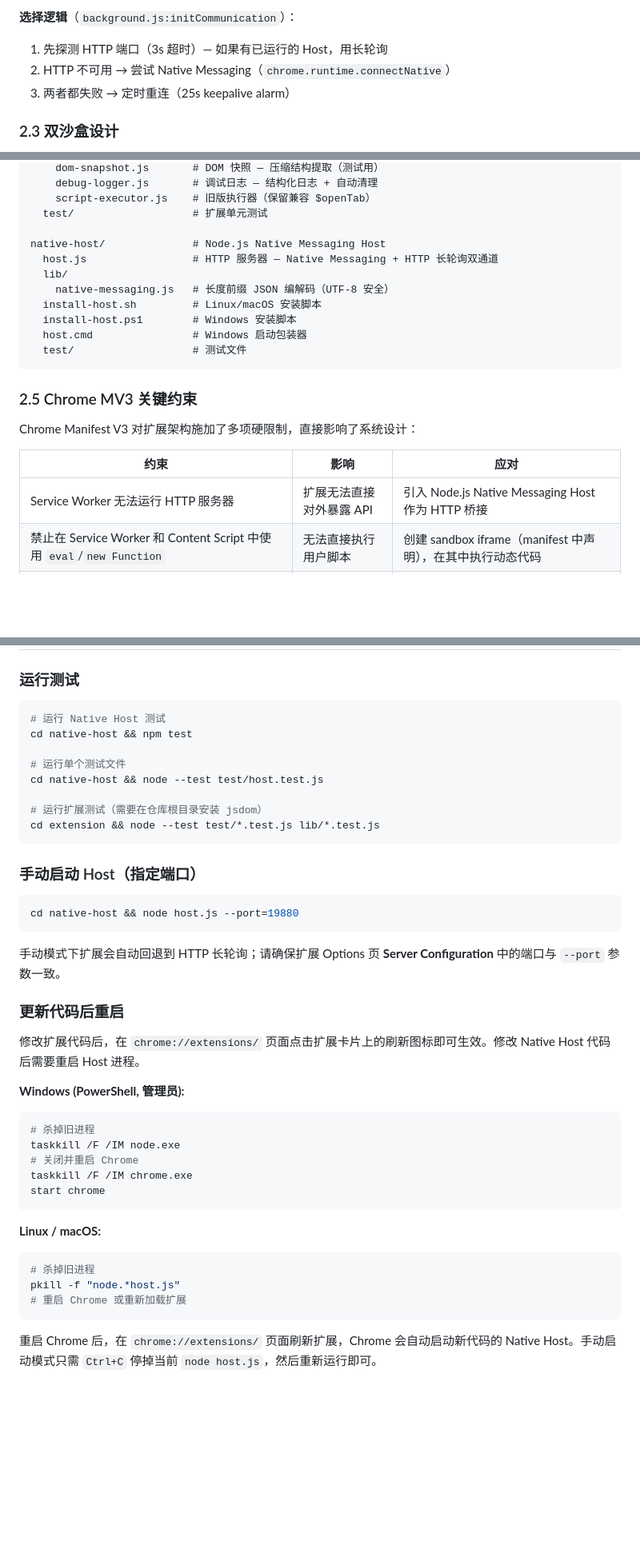
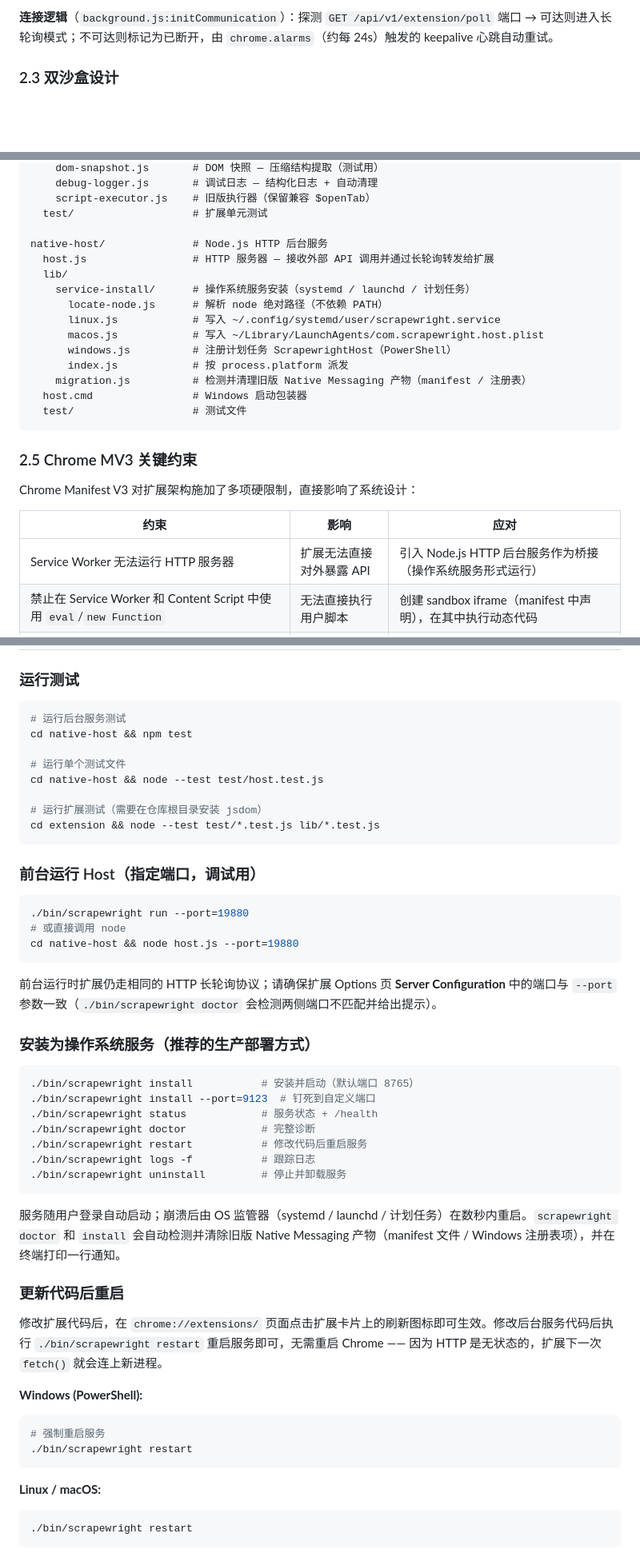
Before and after one commit to singhand-labs/scrapewright, a Markdown page: docs/technical-whitepaper.md, 3 parts joined by grey strips. Shown at 80% size. Rendered like a GitHub page; blank space fills up the shorter version.

````diff
--- a/docs/technical-whitepaper.md
+++ b/docs/technical-whitepaper.md
@@ -110,8 +107,5 @@ Host 与扩展之间有两条通信通道，自动选择：
 
-**选择逻辑**（`background.js:initCommunication`）：
-1. 先探测 HTTP 端口（3s 超时）— 如果有已运行的 Host，用长轮询
-2. HTTP 不可用 → 尝试 Native Messaging（`chrome.runtime.connectNative`）
-3. 两者都失败 → 定时重连（25s keepalive alarm）
+**连接逻辑**（`background.js:initCommunication`）：探测 `GET /api/v1/extension/poll` 端口 → 可达则进入长轮询模式；不可达则标记为已断开，由 `chrome.alarms`（约每 24s）触发的 keepalive 心跳自动重试。
 
 ### 2.3 双沙盒设计
 
@@ -146,12 +140,16 @@ extension/                # Chrome 扩展 (Manifest V3)
     script-executor.js    # 旧版执行器（保留兼容 $openTab）
   test/                   # 扩展单元测试
 
-native-host/              # Node.js Native Messaging Host
-  host.js                 # HTTP 服务器 — Native Messaging + HTTP 长轮询双通道
+native-host/              # Node.js HTTP 后台服务
+  host.js                 # HTTP 服务器 — 接收外部 API 调用并通过长轮询转发给扩展
   lib/
-    native-messaging.js   # 长度前缀 JSON 编解码（UTF-8 安全）
-  install-host.sh         # Linux/macOS 安装脚本
-  install-host.ps1        # Windows 安装脚本
+    service-install/      # 操作系统服务安装（systemd / launchd / 计划任务）
+      locate-node.js      # 解析 node 绝对路径（不依赖 PATH）
+      linux.js            # 写入 ~/.config/systemd/user/scrapewright.service
+      macos.js            # 写入 ~/Library/LaunchAgents/com.scrapewright.host.plist
+      windows.js          # 注册计划任务 ScrapewrightHost（PowerShell）
+      index.js            # 按 process.platform 派发
+    migration.js          # 检测并清理旧版 Native Messaging 产物（manifest / 注册表）
   host.cmd                # Windows 启动包装器
   test/                   # 测试文件
 ```
@@ -162,7 +160,7 @@ Chrome Manifest V3 对扩展架构施加了多项硬限制，直接影响了系
 
 | 约束 | 影响 | 应对 |
 |------|------|------|
-| Service Worker 无法运行 HTTP 服务器 | 扩展无法直接对外暴露 API | 引入 Node.js Native Messaging Host 作为 HTTP 桥接 |
+| Service Worker 无法运行 HTTP 服务器 | 扩展无法直接对外暴露 API | 引入 Node.js HTTP 后台服务作为桥接（操作系统服务形式运行） |
 | 禁止在 Service Worker 和 Content Script 中使用 `eval`/`new Function` | 无法直接执行用户脚本 | 创建 sandbox iframe（manifest 中声明），在其中执行动态代码 |
 | 每个扩展只能有 1 个 offscreen document | 脚本执行环境为单例 | 通过 ExecutionQueue 串行化执行，多实例部署绕过此限制 |
 | Service Worker 空闲 ~30s 后可被杀死 | 长轮询循环可能中断 | `chrome.alarms` 每 24s 心跳保活，断连后自动重连 |
@@ -636,7 +652,7 @@ MV3 的 Service Worker 会在 30s 无活动后休眠。通过 `chrome.alarms.cre
 ### 运行测试
 
 ```bash
-# 运行 Native Host 测试
+# 运行后台服务测试
 cd native-host && npm test
 
 # 运行单个测试文件
@@ -646,32 +662,41 @@ cd native-host && node --test test/host.test.js
 cd extension && node --test test/*.test.js lib/*.test.js
 ```
 
-### 手动启动 Host（指定端口）
+### 前台运行 Host（指定端口，调试用）
 
 ```bash
+./bin/scrapewright run --port=19880
+# 或直接调用 node
 cd native-host && node host.js --port=19880
 ```
 
-手动模式下扩展会自动回退到 HTTP 长轮询；请确保扩展 Options 页 **Server Configuration** 中的端口与 `--port` 参数一致。
+前台运行时扩展仍走相同的 HTTP 长轮询协议；请确保扩展 Options 页 **Server Configuration** 中的端口与 `--port` 参数一致（`./bin/scrapewright doctor` 会检测两侧端口不匹配并给出提示）。
+
+### 安装为操作系统服务（推荐的生产部署方式）
+
+```bash
+./bin/scrapewright install           # 安装并启动（默认端口 8765）
+./bin/scrapewright install --port=9123  # 钉死到自定义端口
+./bin/scrapewright status            # 服务状态 + /health
+./bin/scrapewright doctor            # 完整诊断
+./bin/scrapewright restart           # 修改代码后重启服务
+./bin/scrapewright logs -f           # 跟踪日志
+./bin/scrapewright uninstall         # 停止并卸载服务
+```
+
+服务随用户登录自动启动；崩溃后由 OS 监管器（systemd / launchd / 计划任务）在数秒内重启。`scrapewright doctor` 和 `install` 会自动检测并清除旧版 Native Messaging 产物（manifest 文件 / Windows 注册表项），并在终端打印一行通知。
 
 ### 更新代码后重启
 
-修改扩展代码后，在 `chrome://extensions/` 页面点击扩展卡片上的刷新图标即可生效。修改 Native Host 代码后需要重启 Host 进程。
+修改扩展代码后，在 `chrome://extensions/` 页面点击扩展卡片上的刷新图标即可生效。修改后台服务代码后执行 `./bin/scrapewright restart` 重启服务即可，无需重启 Chrome —— 因为 HTTP 是无状态的，扩展下一次 `fetch()` 就会连上新进程。
 
-**Windows (PowerShell, 管理员):**
+**Windows (PowerShell):**
 ```powershell
-# 杀掉旧进程
-taskkill /F /IM node.exe
-# 关闭并重启 Chrome
-taskkill /F /IM chrome.exe
-start chrome
+# 强制重启服务
+./bin/scrapewright restart
 ```
 
 **Linux / macOS:**
 ```bash
-# 杀掉旧进程
-pkill -f "node.*host.js"
-# 重启 Chrome 或重新加载扩展
+./bin/scrapewright restart
 ```
-
-重启 Chrome 后，在 `chrome://extensions/` 页面刷新扩展，Chrome 会自动启动新代码的 Native Host。手动启动模式只需 `Ctrl+C` 停掉当前 `node host.js`，然后重新运行即可。
````
Also changed, not shown: other parts of docs/technical-whitepaper.md (+69 -54 lines).
